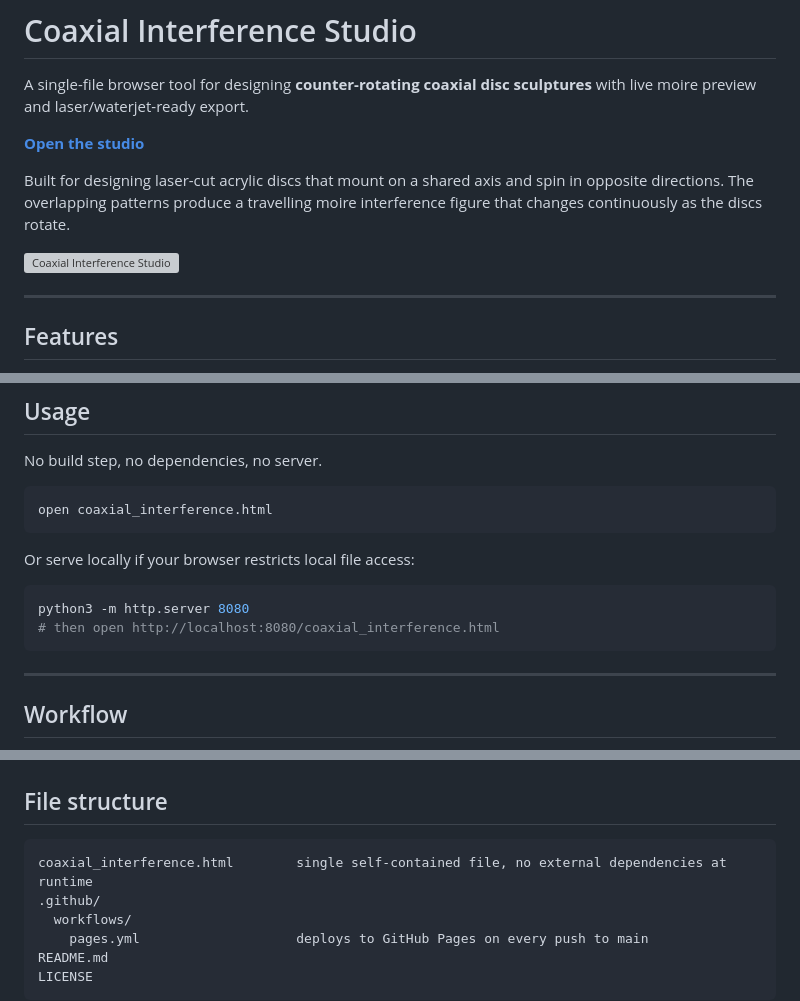
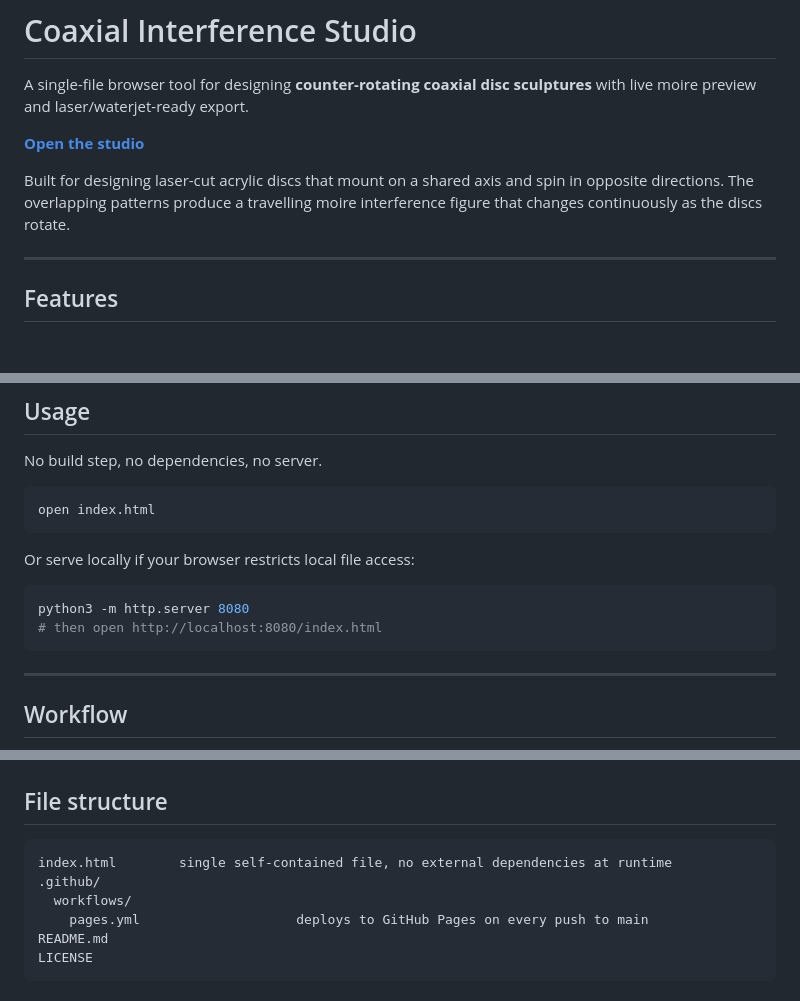
Before and after one commit to knnurl/coaxial-interference, a Markdown page: README.md, 3 parts joined by grey strips. GitHub-like rendering; blank space fills up the shorter version; grey boxes are pictures that could not be loaded.

````diff
--- a/README.md
+++ b/README.md
@@ -5,8 +5,6 @@ A single-file browser tool for designing **counter-rotating coaxial disc sculptu
 **[Open the studio](https://knnurl.github.io/coaxial-interference/index.html)**
 
 Built for designing laser-cut acrylic discs that mount on a shared axis and spin in opposite directions. The overlapping patterns produce a travelling moire interference figure that changes continuously as the discs rotate.
-
-![Coaxial Interference Studio](https://raw.githubusercontent.com/knnurl/coaxial-interference-studio/main/preview.png)
 
 ---
 
@@ -47,14 +45,14 @@ Built for designing laser-cut acrylic discs that mount on a shared axis and spin
 No build step, no dependencies, no server.
 
 ```
-open coaxial_interference.html
+open index.html
 ```
 
 Or serve locally if your browser restricts local file access:
 
 ```bash
 python3 -m http.server 8080
-# then open http://localhost:8080/coaxial_interference.html
+# then open http://localhost:8080/index.html
 ```
 
 ---
@@ -74,7 +72,7 @@ python3 -m http.server 8080
 ## File structure
 
 ```
-coaxial_interference.html        single self-contained file, no external dependencies at runtime
+index.html        single self-contained file, no external dependencies at runtime
 .github/
   workflows/
     pages.yml                    deploys to GitHub Pages on every push to main
````
